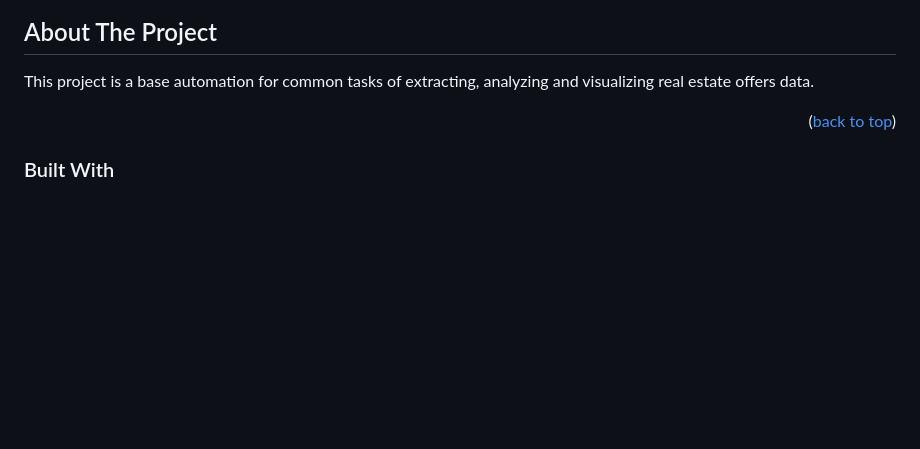
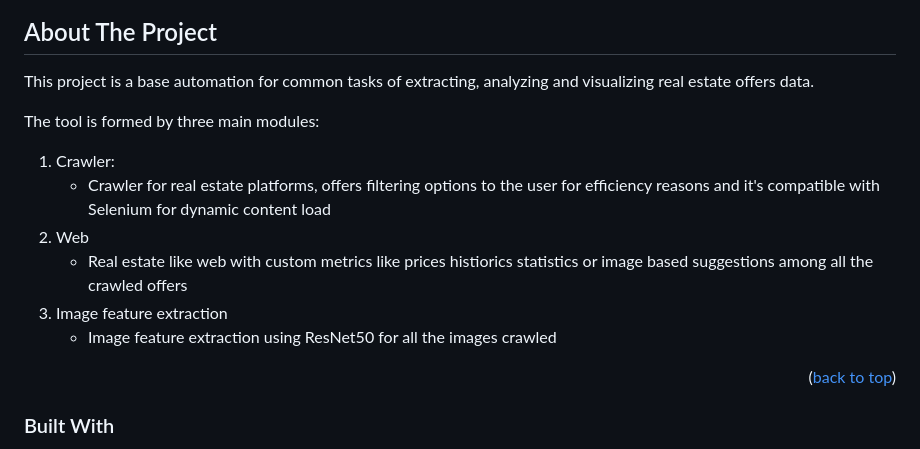
Before and after one commit to Gemeto/SpainHouses, a Markdown page: README.md, the part around the change. GitHub-like rendering; blank space fills up the shorter version.

```diff
--- a/README.md
+++ b/README.md
@@ -56,6 +56,14 @@
 ## About The Project
 
 This project is a base automation for common tasks of extracting, analyzing and visualizing real estate offers data.
+
+The tool is formed by three main modules:
+1. Crawler:
+   * Crawler for real estate platforms, offers filtering options to the user for efficiency reasons and it's compatible with Selenium for dynamic content load
+2. Web
+   * Real estate like web with custom metrics like prices histiorics statistics or image based suggestions among all the crawled offers
+3. Image feature extraction
+   * Image feature extraction using ResNet50 for all the images crawled
 
 <p align="right">(<a href="#readme-top">back to top</a>)</p>
 
```
